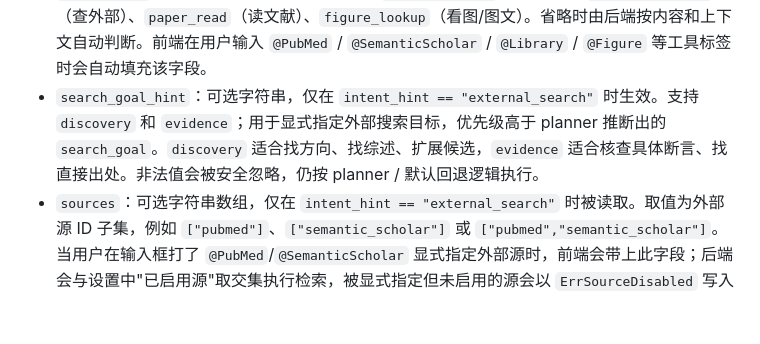
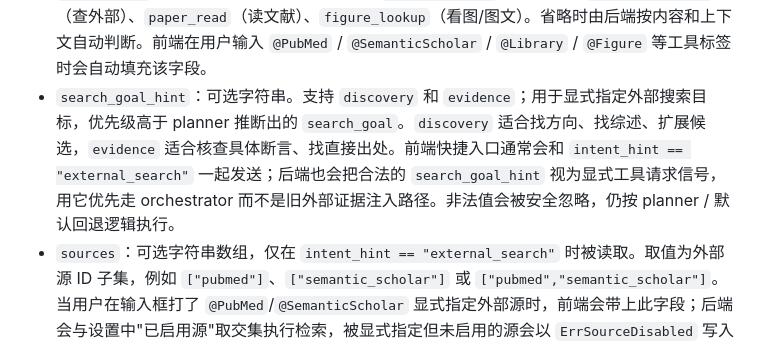
Before and after one commit to xuzhougeng/citebox, a Markdown page: docs/api.md, the part around the change. Drawn GitHub-style; blank space fills up the shorter version.

Commit message:
docs: clarify search goal hint request semantics

```diff
--- a/docs/api.md
+++ b/docs/api.md
@@ -807,7 +807,7 @@ AI 流式阅读通过：
 - `content`：用户问题或主张。
 - `paper_id`：可选，仅用于新会话或发送时自动 pin 当前文献。
 - `intent_hint`：可选的一次性路由提示。支持 `library_search`（查全库）、`external_search`（查外部）、`paper_read`（读文献）、`figure_lookup`（看图/图文）。省略时由后端按内容和上下文自动判断。前端在用户输入 `@PubMed` / `@SemanticScholar` / `@Library` / `@Figure` 等工具标签时会自动填充该字段。
-- `search_goal_hint`：可选字符串，仅在 `intent_hint == "external_search"` 时生效。支持 `discovery` 和 `evidence`；用于显式指定外部搜索目标，优先级高于 planner 推断出的 `search_goal`。`discovery` 适合找方向、找综述、扩展候选，`evidence` 适合核查具体断言、找直接出处。非法值会被安全忽略，仍按 planner / 默认回退逻辑执行。
+- `search_goal_hint`：可选字符串。支持 `discovery` 和 `evidence`；用于显式指定外部搜索目标，优先级高于 planner 推断出的 `search_goal`。`discovery` 适合找方向、找综述、扩展候选，`evidence` 适合核查具体断言、找直接出处。前端快捷入口通常会和 `intent_hint == "external_search"` 一起发送；后端也会把合法的 `search_goal_hint` 视为显式工具请求信号，用它优先走 orchestrator 而不是旧外部证据注入路径。非法值会被安全忽略，仍按 planner / 默认回退逻辑执行。
 - `sources`：可选字符串数组，仅在 `intent_hint == "external_search"` 时被读取。取值为外部源 ID 子集，例如 `["pubmed"]`、`["semantic_scholar"]` 或 `["pubmed","semantic_scholar"]`。当用户在输入框打了 `@PubMed`/`@SemanticScholar` 显式指定外部源时，前端会带上此字段；后端会与设置中"已启用源"取交集执行检索，被显式指定但未启用的源会以 `ErrSourceDisabled` 写入失败列表，并在 `Process.Note` 中提示"用户显式指定但未启用的源: …（请前往设置页启用）"。省略或为空数组时，等同当前默认行为（跑所有已启用源）。
 - `context`：可选上下文对象，支持 `source`、`paper_id`、`paper_ids`、`figure_id`。用于指定当前文献、对比文献或图片上下文。当 `intent_hint == "library_search"` 且 `paper_ids` 非空时（典型场景：用户同时输入 `@Library @<paper>`），后端会把候选集裁剪到该 PaperIDs 集合内。
 - `replace_last`：可选布尔值。为 `true` 时，服务端会先删除当前会话最后一轮用户消息及其后的回答、流程和结果卡片，再用本次 `content` 重新发送；仅适用于已有会话。
```
